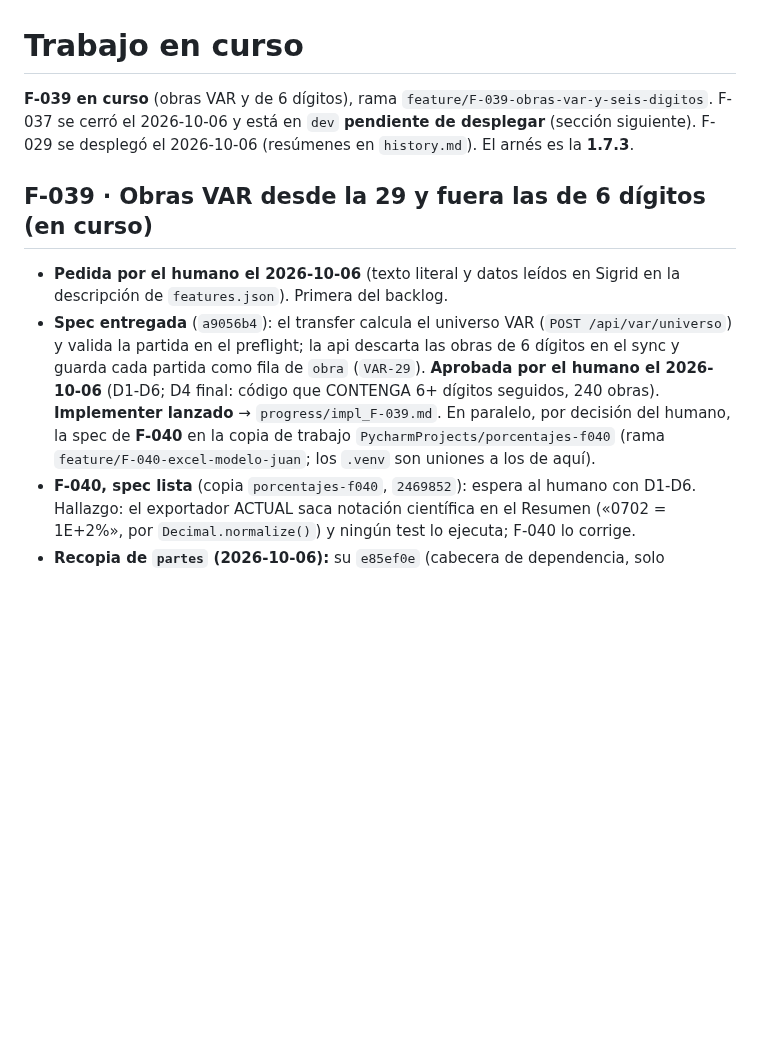
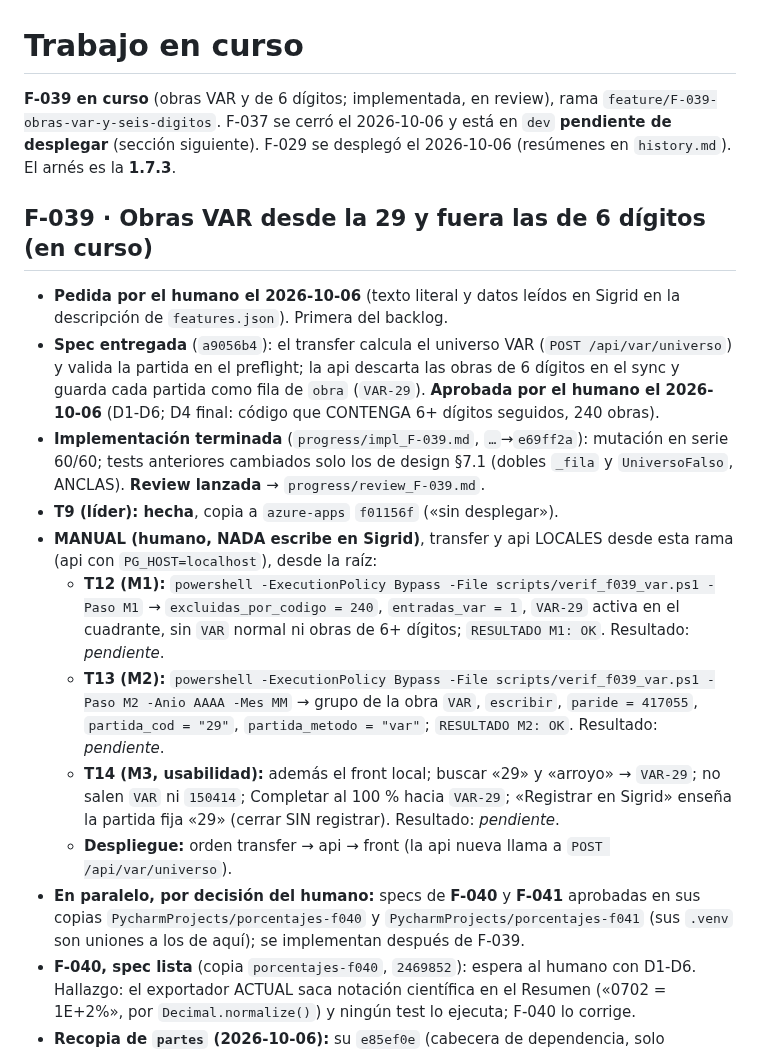
Before and after one commit to ruesma-dev/dedicacion-partes, a Markdown page: progress/current.md, the part around the change. Drawn GitHub-style; blank space fills up the shorter version.

Commit message:
F-039: implementación terminada, T9 hecha, review lanzada
Co-Authored-By: Claude Opus 5.5 <noreply@anthropic.com>

```diff
--- a/progress/current.md
+++ b/progress/current.md
@@ -1,7 +1,7 @@
 <!-- progress/current.md -->
 # Trabajo en curso
 
-**F-039 en curso** (obras VAR y de 6 dígitos), rama
+**F-039 en curso** (obras VAR y de 6 dígitos; implementada, en review), rama
 `feature/F-039-obras-var-y-seis-digitos`. F-037 se cerró el 2026-10-06 y está en
 `dev` **pendiente de desplegar** (sección siguiente). F-029 se desplegó el
 2026-10-06 (resúmenes en `history.md`). El arnés es la **1.7.3**.
@@ -15,10 +15,30 @@
   descarta las obras de 6 dígitos en el sync y guarda cada partida como
   fila de `obra` (`VAR-29`). **Aprobada por el humano el 2026-10-06** (D1-D6;
   D4 final: código que CONTENGA 6+ dígitos seguidos, 240 obras).
-  **Implementer lanzado** → `progress/impl_F-039.md`. En paralelo, por
-  decisión del humano, la spec de **F-040** en la copia de trabajo
-  `PycharmProjects/porcentajes-f040` (rama
-  `feature/F-040-excel-modelo-juan`; los `.venv` son uniones a los de aquí).
+- **Implementación terminada** (`progress/impl_F-039.md`, `…`→`e69ff2a`):
+  mutación en serie 60/60; tests anteriores cambiados solo los de design §7.1
+  (dobles `_fila` y `UniversoFalso`, ANCLAS). **Review lanzada** →
+  `progress/review_F-039.md`.
+- **T9 (líder): hecha**, copia a `azure-apps` `f01156f` («sin desplegar»).
+- **MANUAL (humano, NADA escribe en Sigrid)**, transfer y api LOCALES desde
+  esta rama (api con `PG_HOST=localhost`), desde la raíz:
+  - **T12 (M1):** `powershell -ExecutionPolicy Bypass -File scripts/verif_f039_var.ps1 -Paso M1`
+    → `excluidas_por_codigo = 240`, `entradas_var = 1`, `VAR-29` activa en
+    el cuadrante, sin `VAR` normal ni obras de 6+ dígitos;
+    `RESULTADO M1: OK`. Resultado: _pendiente_.
+  - **T13 (M2):** `powershell -ExecutionPolicy Bypass -File scripts/verif_f039_var.ps1 -Paso M2 -Anio AAAA -Mes MM`
+    → grupo de la obra `VAR`, `escribir`, `paride = 417055`, `partida_cod
+    = "29"`, `partida_metodo = "var"`; `RESULTADO M2: OK`. Resultado: _pendiente_.
+  - **T14 (M3, usabilidad):** además el front local; buscar «29» y «arroyo»
+    → `VAR-29`; no salen `VAR` ni `150414`; Completar al 100 % hacia
+    `VAR-29`; «Registrar en Sigrid» enseña la partida fija «29» (cerrar SIN
+    registrar). Resultado: _pendiente_.
+  - **Despliegue:** orden transfer → api → front (la api nueva llama a
+    `POST /api/var/universo`).
+- **En paralelo, por decisión del humano:** specs de **F-040** y **F-041**
+  aprobadas en sus copias `PycharmProjects/porcentajes-f040` y
+  `PycharmProjects/porcentajes-f041` (sus `.venv` son uniones a los de aquí);
+  se implementan después de F-039.
 - **F-040, spec lista** (copia `porcentajes-f040`, `2469852`): espera al
   humano con D1-D6. Hallazgo: el exportador ACTUAL saca notación científica
   en el Resumen («0702 = 1E+2%», por `Decimal.normalize()`) y ningún test lo
```
Also changed, not shown: specs/F-039-obras-var-y-seis-digitos/tasks.md (+1 -1 lines).
